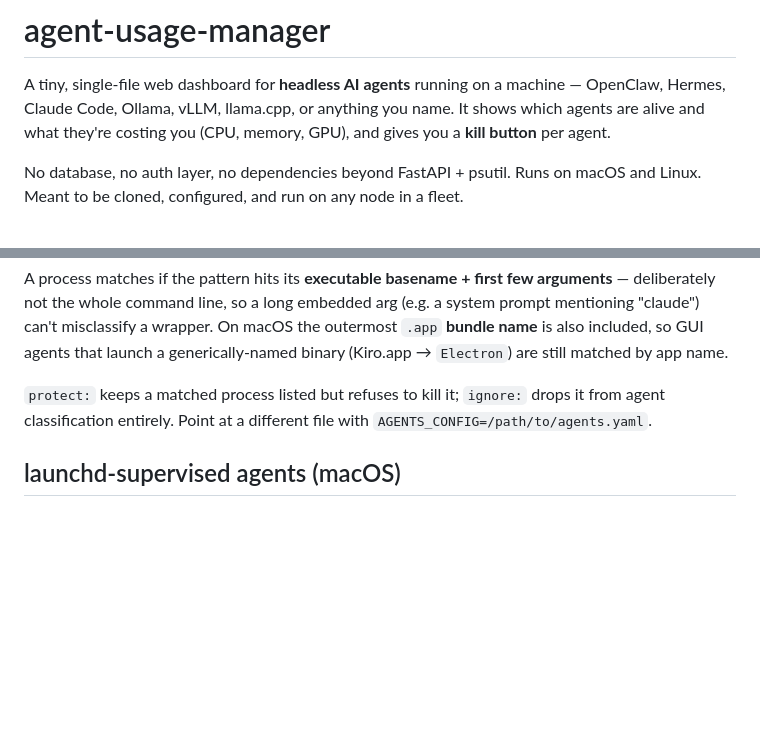
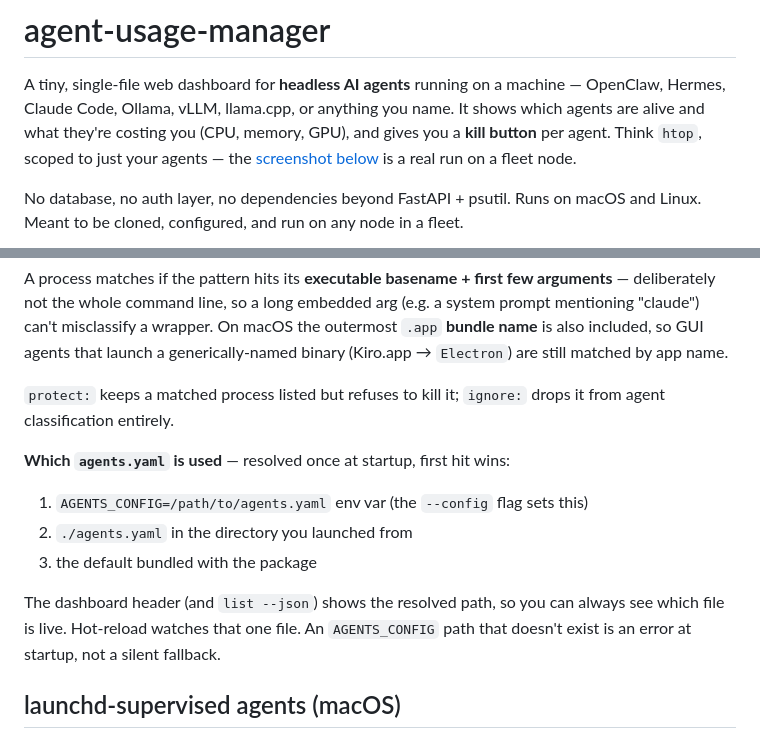
Before and after one commit to minglong51/agent-usage-manager, a Markdown page: README.md, 2 parts joined by grey strips. GitHub-like rendering; blank space fills up the shorter version.

```diff
--- a/README.md
+++ b/README.md
@@ -3,7 +3,8 @@
 A tiny, single-file web dashboard for **headless AI agents** running on a machine —
 OpenClaw, Hermes, Claude Code, Ollama, vLLM, llama.cpp, or anything you name. It
 shows which agents are alive and what they're costing you (CPU, memory, GPU), and
-gives you a **kill button** per agent.
+gives you a **kill button** per agent. Think `htop`, scoped to just your agents —
+the [screenshot below](docs/dashboard.png) is a real run on a fleet node.
 
 No database, no auth layer, no dependencies beyond FastAPI + psutil. Runs on
 macOS and Linux. Meant to be cloned, configured, and run on any node in a fleet.
@@ -148,8 +170,18 @@ the outermost `.app` **bundle name** is also included, so GUI agents that launch
 a generically-named binary (Kiro.app → `Electron`) are still matched by app name.
 
 `protect:` keeps a matched process listed but refuses to kill it; `ignore:`
-drops it from agent classification entirely. Point at a different file with
-`AGENTS_CONFIG=/path/to/agents.yaml`.
+drops it from agent classification entirely.
+
+**Which `agents.yaml` is used** — resolved once at startup, first hit wins:
+
+1. `AGENTS_CONFIG=/path/to/agents.yaml` env var (the `--config` flag sets this)
+2. `./agents.yaml` in the directory you launched from
+3. the default bundled with the package
+
+The dashboard header (and `list --json`) shows the resolved path, so you can
+always see which file is live. Hot-reload watches that one file. An
+`AGENTS_CONFIG` path that doesn't exist is an error at startup, not a silent
+fallback.
 
 ## launchd-supervised agents (macOS)
 
```
Also changed, not shown: other parts of README.md (+44 -3 lines).
